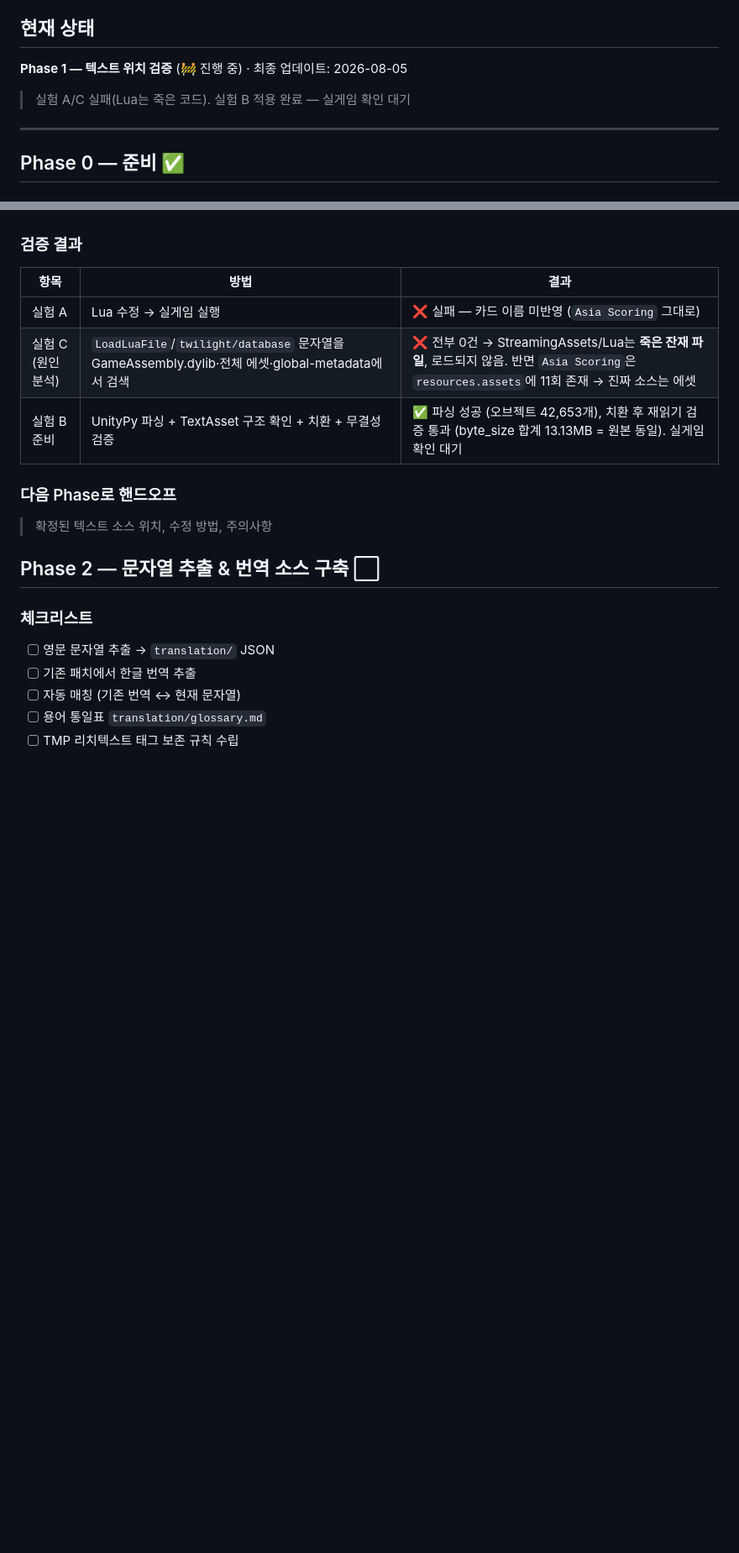
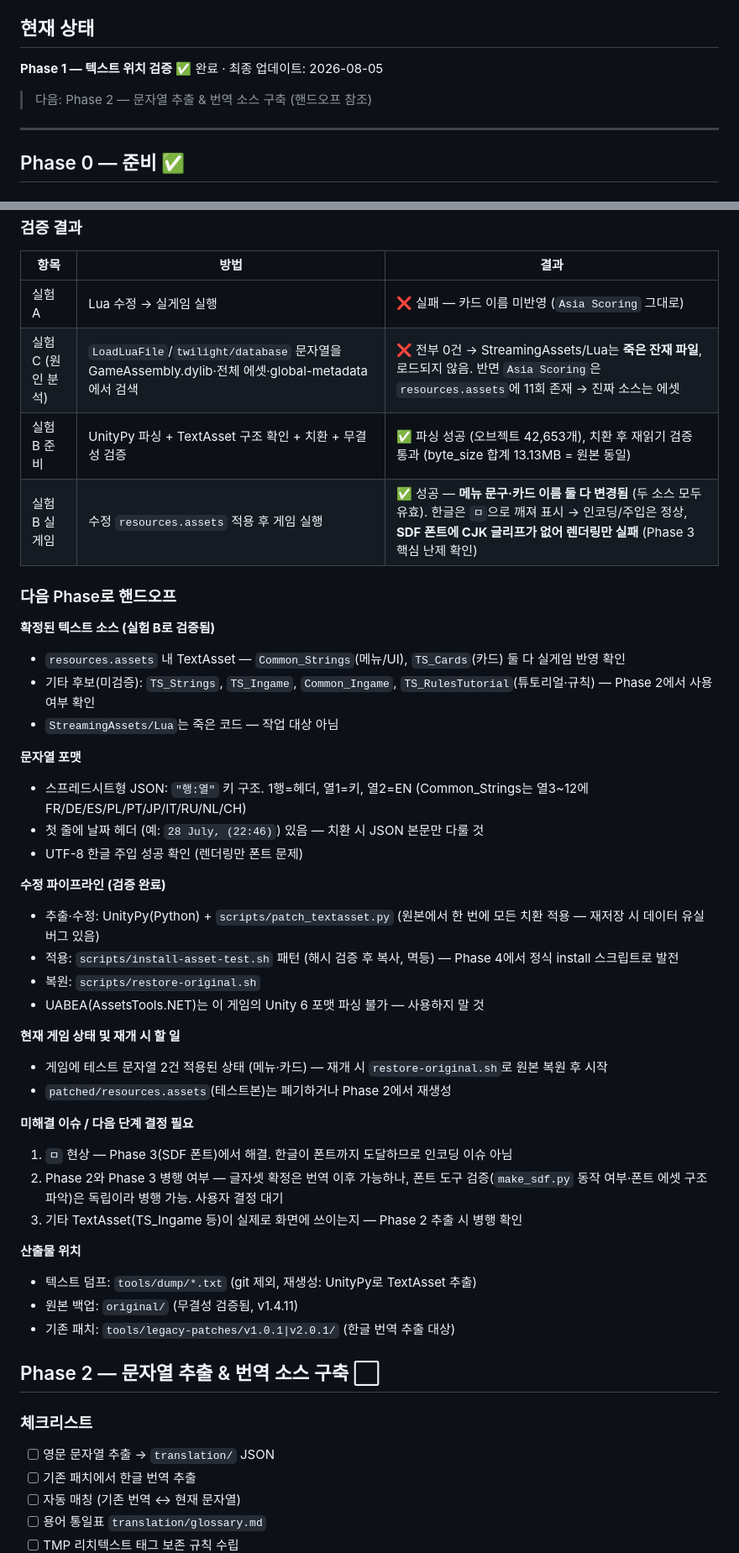
Before and after one commit to oliverne/twilight-struggle-kr-patch, a Markdown page: docs/PROGRESS.md, 2 parts joined by grey strips. Shown at 84% size. GitHub-like rendering; blank space fills up the shorter version.

```diff
--- a/docs/PROGRESS.md
+++ b/docs/PROGRESS.md
@@ -5,8 +5,8 @@
 
 ## 현재 상태
 
-**Phase 1 — 텍스트 위치 검증** (🚧 진행 중) · 최종 업데이트: 2026-08-05
-> 실험 A/C 실패(Lua는 죽은 코드). 실험 B 적용 완료 — 실게임 확인 대기
+**Phase 1 — 텍스트 위치 검증** ✅ 완료 · 최종 업데이트: 2026-08-05
+> 다음: Phase 2 — 문자열 추출 & 번역 소스 구축 (핸드오프 참조)
 
 ---
 
@@ -79,10 +79,40 @@
 |---|---|---|
 | 실험 A | Lua 수정 → 실게임 실행 | ❌ 실패 — 카드 이름 미반영 (`Asia Scoring` 그대로) |
 | 실험 C (원인 분석) | `LoadLuaFile`/`twilight/database` 문자열을 GameAssembly.dylib·전체 에셋·global-metadata에서 검색 | ❌ 전부 0건 → StreamingAssets/Lua는 **죽은 잔재 파일**, 로드되지 않음. 반면 `Asia Scoring`은 `resources.assets`에 11회 존재 → 진짜 소스는 에셋 |
-| 실험 B 준비 | UnityPy 파싱 + TextAsset 구조 확인 + 치환 + 무결성 검증 | ✅ 파싱 성공 (오브젝트 42,653개), 치환 후 재읽기 검증 통과 (byte_size 합계 13.13MB = 원본 동일). 실게임 확인 대기 |
+| 실험 B 준비 | UnityPy 파싱 + TextAsset 구조 확인 + 치환 + 무결성 검증 | ✅ 파싱 성공 (오브젝트 42,653개), 치환 후 재읽기 검증 통과 (byte_size 합계 13.13MB = 원본 동일) |
+| 실험 B 실게임 | 수정 `resources.assets` 적용 후 게임 실행 | ✅ 성공 — **메뉴 문구·카드 이름 둘 다 변경됨** (두 소스 모두 유효). 한글은 `ㅁ`으로 깨져 표시 → 인코딩/주입은 정상, **SDF 폰트에 CJK 글리프가 없어 렌더링만 실패** (Phase 3 핵심 난제 확인) |
 
 ### 다음 Phase로 핸드오프
-> 확정된 텍스트 소스 위치, 수정 방법, 주의사항
+
+**확정된 텍스트 소스 (실험 B로 검증됨)**
+- `resources.assets` 내 TextAsset — `Common_Strings`(메뉴/UI), `TS_Cards`(카드) 둘 다 실게임 반영 확인
+- 기타 후보(미검증): `TS_Strings`, `TS_Ingame`, `Common_Ingame`, `TS_RulesTutorial`(튜토리얼·규칙) — Phase 2에서 사용 여부 확인
+- `StreamingAssets/Lua`는 죽은 코드 — 작업 대상 아님
+
+**문자열 포맷**
+- 스프레드시트형 JSON: `"행:열"` 키 구조. 1행=헤더, 열1=키, 열2=EN (Common_Strings는 열3~12에 FR/DE/ES/PL/PT/JP/IT/RU/NL/CH)
+- 첫 줄에 날짜 헤더 (예: `28 July, (22:46)`) 있음 — 치환 시 JSON 본문만 다룰 것
+- UTF-8 한글 주입 성공 확인 (렌더링만 폰트 문제)
+
+**수정 파이프라인 (검증 완료)**
+- 추출·수정: UnityPy(Python) + `scripts/patch_textasset.py` (원본에서 한 번에 모든 치환 적용 — 재저장 시 데이터 유실 버그 있음)
+- 적용: `scripts/install-asset-test.sh` 패턴 (해시 검증 후 복사, 멱등) — Phase 4에서 정식 install 스크립트로 발전
+- 복원: `scripts/restore-original.sh`
+- UABEA(AssetsTools.NET)는 이 게임의 Unity 6 포맷 파싱 불가 — 사용하지 말 것
+
+**현재 게임 상태 및 재개 시 할 일**
+- 게임에 테스트 문자열 2건 적용된 상태 (메뉴·카드) — 재개 시 `restore-original.sh`로 원본 복원 후 시작
+- `patched/resources.assets`(테스트본)는 폐기하거나 Phase 2에서 재생성
+
+**미해결 이슈 / 다음 단계 결정 필요**
+1. `ㅁ` 현상 — Phase 3(SDF 폰트)에서 해결. 한글이 폰트까지 도달하므로 인코딩 이슈 아님
+2. Phase 2와 Phase 3 병행 여부 — 글자셋 확정은 번역 이후 가능하나, 폰트 도구 검증(`make_sdf.py` 동작 여부·폰트 에셋 구조 파악)은 독립이라 병행 가능. 사용자 결정 대기
+3. 기타 TextAsset(TS_Ingame 등)이 실제로 화면에 쓰이는지 — Phase 2 추출 시 병행 확인
+
+**산출물 위치**
+- 텍스트 덤프: `tools/dump/*.txt` (git 제외, 재생성: UnityPy로 TextAsset 추출)
+- 원본 백업: `original/` (무결성 검증됨, v1.4.11)
+- 기존 패치: `tools/legacy-patches/v1.0.1|v2.0.1/` (한글 번역 추출 대상)
 
 ## Phase 2 — 문자열 추출 & 번역 소스 구축 ⬜
 
```
Also changed, not shown: other parts of docs/PROGRESS.md (+4 -3 lines), README.md (+2 -1 lines).
